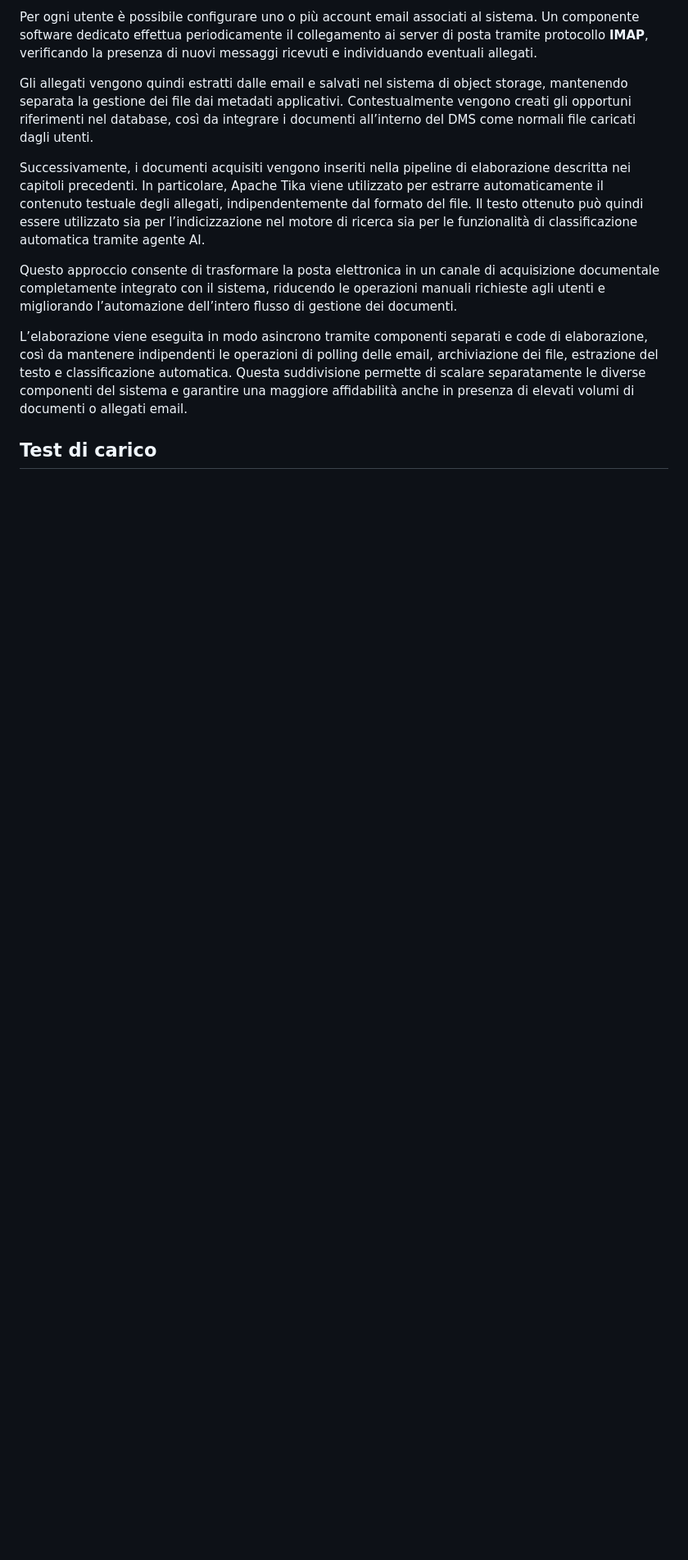
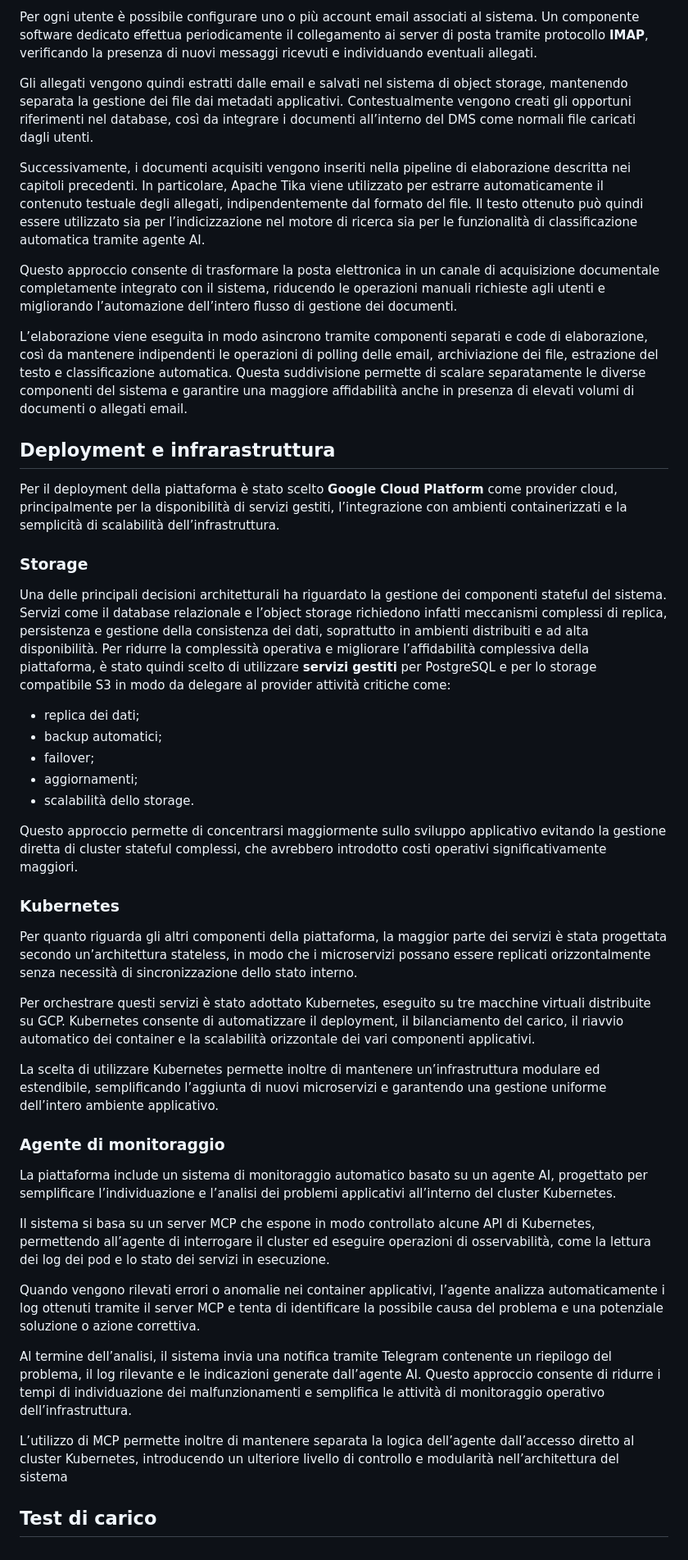
Before and after one commit to matteociaroni/document-management-system, a Markdown page: docs/Report.md, the part around one of its changes. Shown at 82% size. Drawn GitHub-style; blank space fills up the shorter version.

Commit message:
Updated Report
Updated Report with latest changes about deployment and infrastructure

```diff
--- a/docs/Report.md
+++ b/docs/Report.md
@@ -138,4 +130,39 @@ Questo approccio consente di trasformare la posta elettronica in un canale di ac
 
 L’elaborazione viene eseguita in modo asincrono tramite componenti separati e code di elaborazione, così da mantenere indipendenti le operazioni di polling delle email, archiviazione dei file, estrazione del testo e classificazione automatica. Questa suddivisione permette di scalare separatamente le diverse componenti del sistema e garantire una maggiore affidabilità anche in presenza di elevati volumi di documenti o allegati email.
 
+## Deployment e infrarastruttura
+
+Per il deployment della piattaforma è stato scelto **Google Cloud Platform** come provider cloud, principalmente per la disponibilità di servizi gestiti, l’integrazione con ambienti containerizzati e la semplicità di scalabilità dell’infrastruttura.
+
+### Storage
+Una delle principali decisioni architetturali ha riguardato la gestione dei componenti stateful del sistema. Servizi come il database relazionale e l’object storage richiedono infatti meccanismi complessi di replica, persistenza e gestione della consistenza dei dati, soprattutto in ambienti distribuiti e ad alta disponibilità. Per ridurre la complessità operativa e migliorare l’affidabilità complessiva della piattaforma, è stato quindi scelto di utilizzare **servizi gestiti** per PostgreSQL e per lo storage compatibile S3 in modo da delegare al provider attività critiche come:
+
+- replica dei dati;
+- backup automatici;
+- failover;
+- aggiornamenti;
+- scalabilità dello storage.
+
+Questo approccio permette di concentrarsi maggiormente sullo sviluppo applicativo evitando la gestione diretta di cluster stateful complessi, che avrebbero introdotto costi operativi significativamente maggiori.
+
+### Kubernetes
+
+Per quanto riguarda gli altri componenti della piattaforma, la maggior parte dei servizi è stata progettata secondo un’architettura stateless, in modo che i microservizi possano essere replicati orizzontalmente senza necessità di sincronizzazione dello stato interno.
+
+Per orchestrare questi servizi è stato adottato Kubernetes, eseguito su tre macchine virtuali distribuite su GCP. Kubernetes consente di automatizzare il deployment, il bilanciamento del carico, il riavvio automatico dei container e la scalabilità orizzontale dei vari componenti applicativi.
+
+La scelta di utilizzare Kubernetes permette inoltre di mantenere un’infrastruttura modulare ed estendibile, semplificando l’aggiunta di nuovi microservizi e garantendo una gestione uniforme dell’intero ambiente applicativo.
+
+### Agente di monitoraggio
+
+La piattaforma include un sistema di monitoraggio automatico basato su un agente AI, progettato per semplificare l’individuazione e l’analisi dei problemi applicativi all’interno del cluster Kubernetes.
+
+Il sistema si basa su un server MCP che espone in modo controllato alcune API di Kubernetes, permettendo all’agente di interrogare il cluster ed eseguire operazioni di osservabilità, come la lettura dei log dei pod e lo stato dei servizi in esecuzione.
+
+Quando vengono rilevati errori o anomalie nei container applicativi, l’agente analizza automaticamente i log ottenuti tramite il server MCP e tenta di identificare la possibile causa del problema e una potenziale soluzione o azione correttiva.
+
+Al termine dell’analisi, il sistema invia una notifica tramite Telegram contenente un riepilogo del problema, il log rilevante e le indicazioni generate dall’agente AI. Questo approccio consente di ridurre i tempi di individuazione dei malfunzionamenti e semplifica le attività di monitoraggio operativo dell’infrastruttura.
+
+L’utilizzo di MCP permette inoltre di mantenere separata la logica dell’agente dall’accesso diretto al cluster Kubernetes, introducendo un ulteriore livello di controllo e modularità nell’architettura del sistema
+
 ## Test di carico
```
Also changed, not shown: other parts of docs/Report.md (+11 -19 lines).
